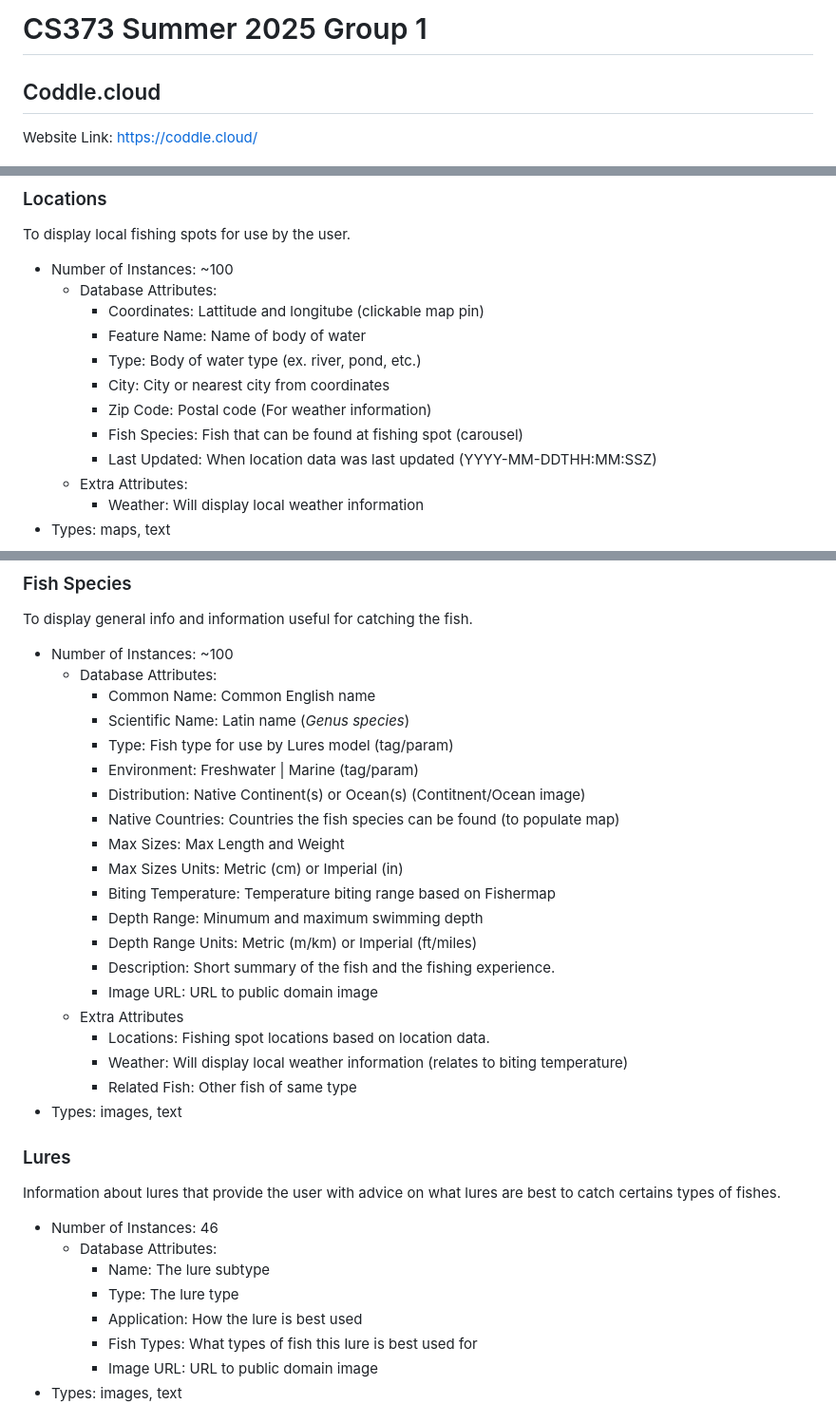
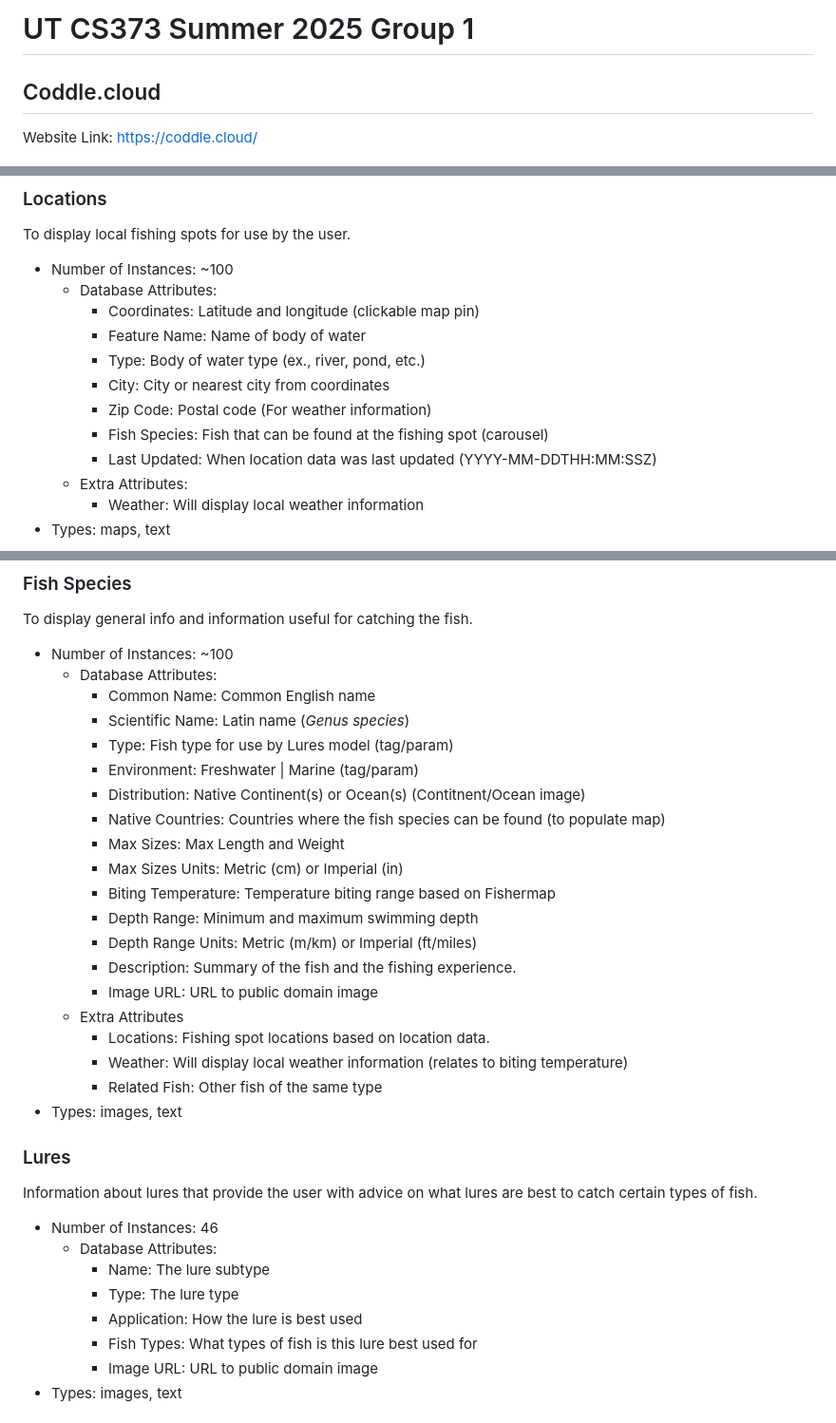
Before and after one commit to ElenaWikoff/coddle.cloud, a Markdown page: README.md, 3 parts joined by grey strips. Shown at 95% size. Rendered like a GitHub page.

Commit message:
Edit syntax errors

```diff
--- a/README.md
+++ b/README.md
@@ -1,4 +1,4 @@
-# CS373 Summer 2025 Group 1
+# UT CS373 Summer 2025 Group 1
 
 ## Coddle.cloud
 
@@ -28,12 +28,12 @@ To display local fishing spots for use by the user.
 
 - Number of Instances: ~100
     - Database Attributes:
-        - Coordinates: Lattitude and longitube (clickable map pin)
+        - Coordinates: Latitude and longitude (clickable map pin)
         - Feature Name: Name of body of water
-        - Type: Body of water type (ex. river, pond, etc.)
+        - Type: Body of water type (ex., river, pond, etc.)
         - City: City or nearest city from coordinates
         - Zip Code: Postal code (For weather information)
-        - Fish Species: Fish that can be found at fishing spot (carousel)
+        - Fish Species: Fish that can be found at the fishing spot (carousel)
         - Last Updated: When location data was last updated (YYYY-MM-DDTHH:MM:SSZ)
     - Extra Attributes:
         - Weather: Will display local weather information
@@ -50,30 +50,30 @@ To display general info and information useful for catching the fish.
         - Type: Fish type for use by Lures model (tag/param)
         - Environment: Freshwater | Marine (tag/param)
         - Distribution: Native Continent(s) or Ocean(s) (Contitnent/Ocean image)
-        - Native Countries: Countries the fish species can be found (to populate map)
+        - Native Countries: Countries where the fish species can be found (to populate map)
         - Max Sizes: Max Length and Weight
         - Max Sizes Units: Metric (cm) or Imperial (in)
         - Biting Temperature: Temperature biting range based on Fishermap
-        - Depth Range: Minumum and maximum swimming depth
+        - Depth Range: Minimum and maximum swimming depth
         - Depth Range Units: Metric (m/km) or Imperial (ft/miles)
-        - Description: Short summary of the fish and the fishing experience.
+        - Description: Summary of the fish and the fishing experience.
         - Image URL: URL to public domain image
     - Extra Attributes
         - Locations: Fishing spot locations based on location data.
         - Weather: Will display local weather information (relates to biting temperature)
-        - Related Fish: Other fish of same type
+        - Related Fish: Other fish of the same type
 - Types: images, text
 
 ### Lures
 
-Information about lures that provide the user with advice on what lures are best to catch certains types of fishes.
+Information about lures that provide the user with advice on what lures are best to catch certain types of fish.
 
 - Number of Instances: 46
     - Database Attributes:
         - Name: The lure subtype
         - Type: The lure type
         - Application: How the lure is best used
-        - Fish Types: What types of fish this lure is best used for
+        - Fish Types: What types of fish is this lure best used for
         - Image URL: URL to public domain image
 - Types: images, text
 
```
